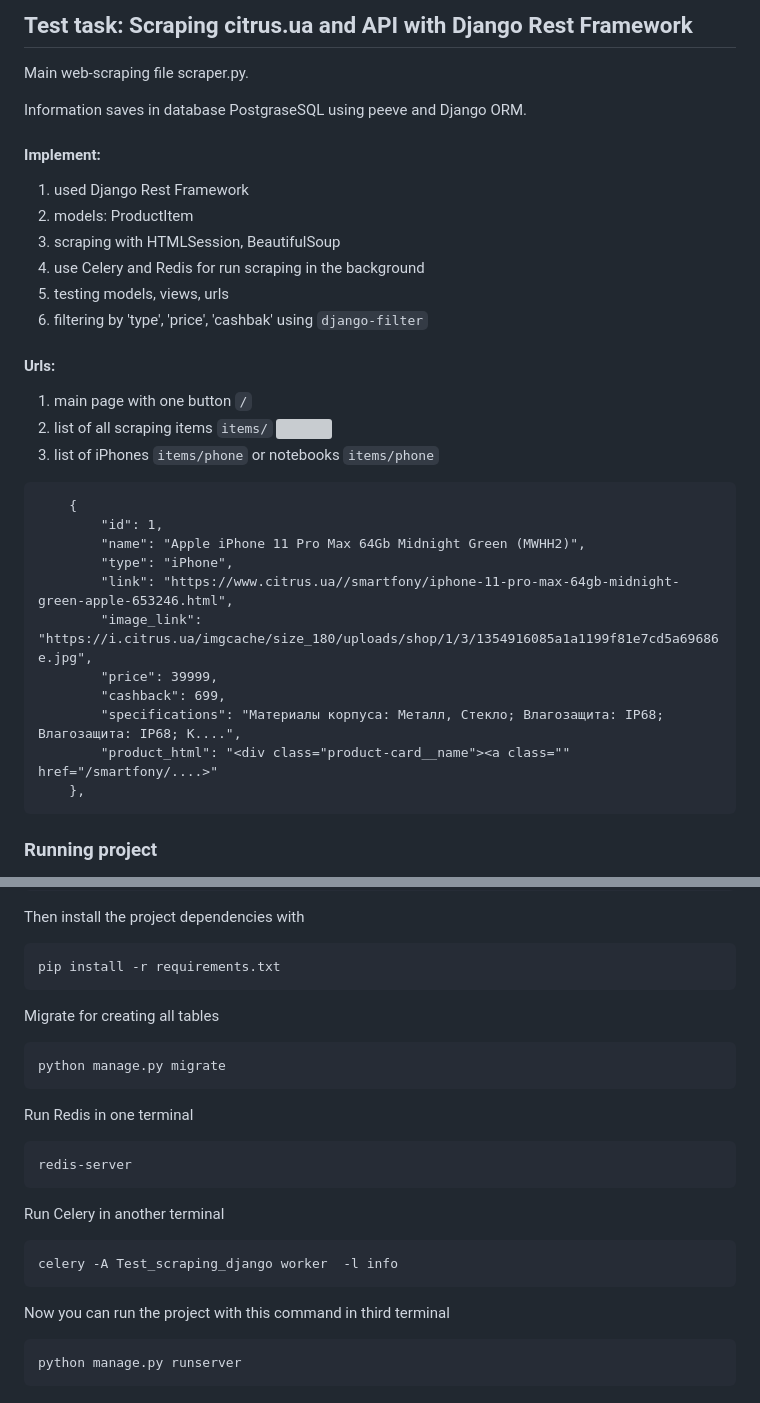
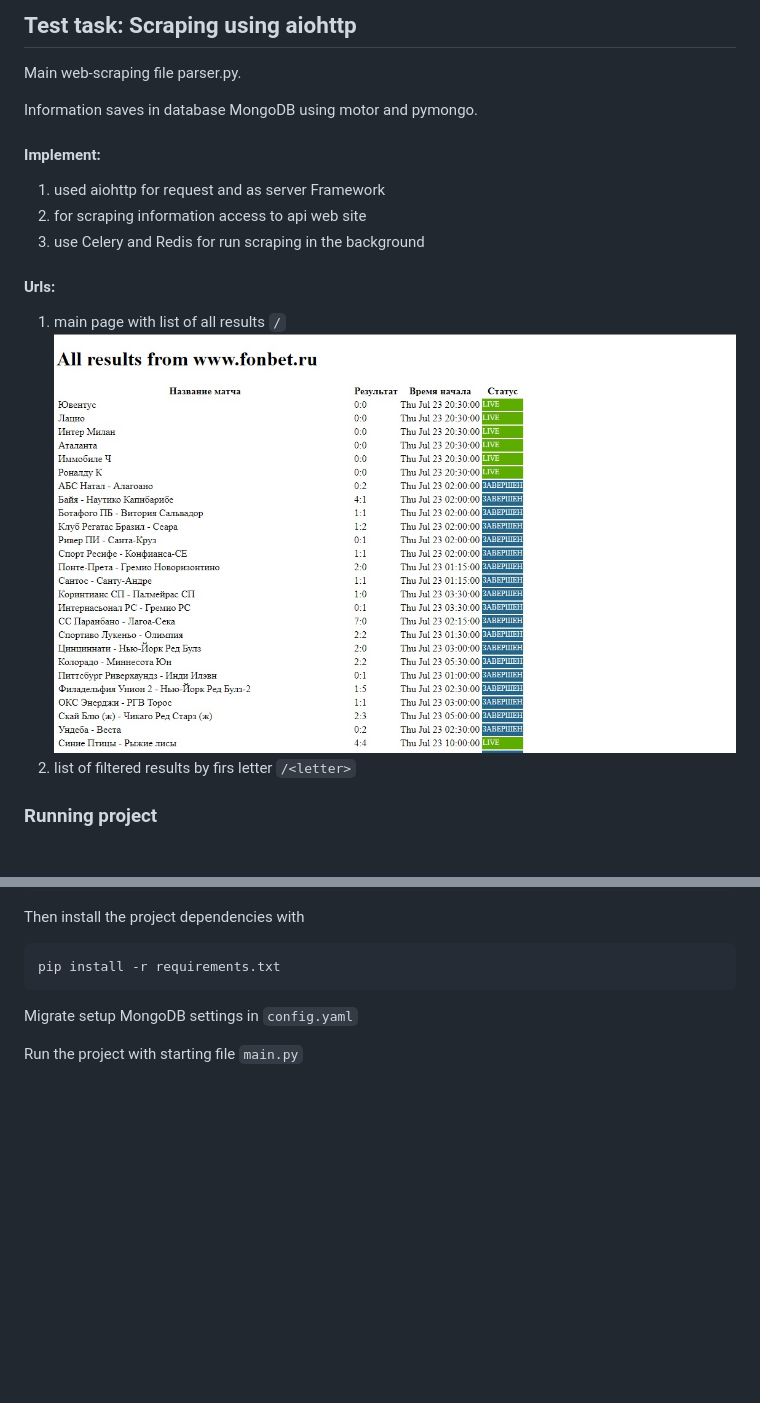
Before and after one commit to semen-ksv/test_aiohttp_parser, a Markdown page: README.md, 2 parts joined by grey strips. Drawn GitHub-style; pictures changed too: app_scraping/resul.jpg (added); blank space fills up the shorter version; grey boxes are pictures that could not be loaded.

Commit message:
1--fix readmy

````diff
--- a/README.md
+++ b/README.md
@@ -1,36 +1,19 @@
-## Test task: Scraping citrus.ua and API with Django Rest Framework
-Main web-scraping file scraper.py.
+## Test task: Scraping using aiohttp
+Main web-scraping file parser.py.
 
-Information saves in database PostgraseSQL using peeve and Django ORM.
+Information saves in database MongoDB using motor and pymongo.
 
 #### Implement:
-  1. used Django Rest Framework
-  2. models: ProductItem
-  3. scraping with HTMLSession, BeautifulSoup
+  1. used aiohttp for request and as server Framework
+  2. for scraping information access to api web site
   4. use Celery and Redis for run scraping in the background
-  5. testing models, views, urls
-  6. filtering by 'type', 'price', 'cashbak' using ```django-filter```
 
 
 #### Urls:
-1. main page with one button  ```/```
-2. list of all scraping items ```items/```
-![](templates/api_page.jpg)
-3. list of iPhones ```items/phone``` or notebooks ```items/phone```
+1. main page with list of all results  ```/```
+![](app_scraping/resul.jpg)
+2. list of filtered results by firs letter ```/<letter>```
 
-```
-    {
-        "id": 1,
-        "name": "Apple iPhone 11 Pro Max 64Gb Midnight Green (MWHH2)",
-        "type": "iPhone",
-        "link": "https://www.citrus.ua//smartfony/iphone-11-pro-max-64gb-midnight-green-apple-653246.html",
-        "image_link": "https://i.citrus.ua/imgcache/size_180/uploads/shop/1/3/1354916085a1a1199f81e7cd5a69686e.jpg",
-        "price": 39999,
-        "cashback": 699,
-        "specifications": "Материалы корпуса: Металл, Стекло; Влагозащита: IP68; Влагозащита: IP68; К....",
-        "product_html": "<div class="product-card__name"><a class="" href="/smartfony/....>"
-    },
-```
 
 ### Running project
 
@@ -62,26 +45,7 @@ Then install the project dependencies with
 pip install -r requirements.txt
 ```
 
-Migrate for creating all tables
+Migrate setup MongoDB settings in ```config.yaml```
 
-```
-python manage.py migrate
-```
 
-Run Redis in one terminal
-
-```
-redis-server
-```
-
-Run Celery in another terminal
-
-```
-celery -A Test_scraping_django worker  -l info
-```
-
-Now you can run the project with this command in third terminal
-
-```
-python manage.py runserver
-```
+Run the project with starting file ```main.py```
````
